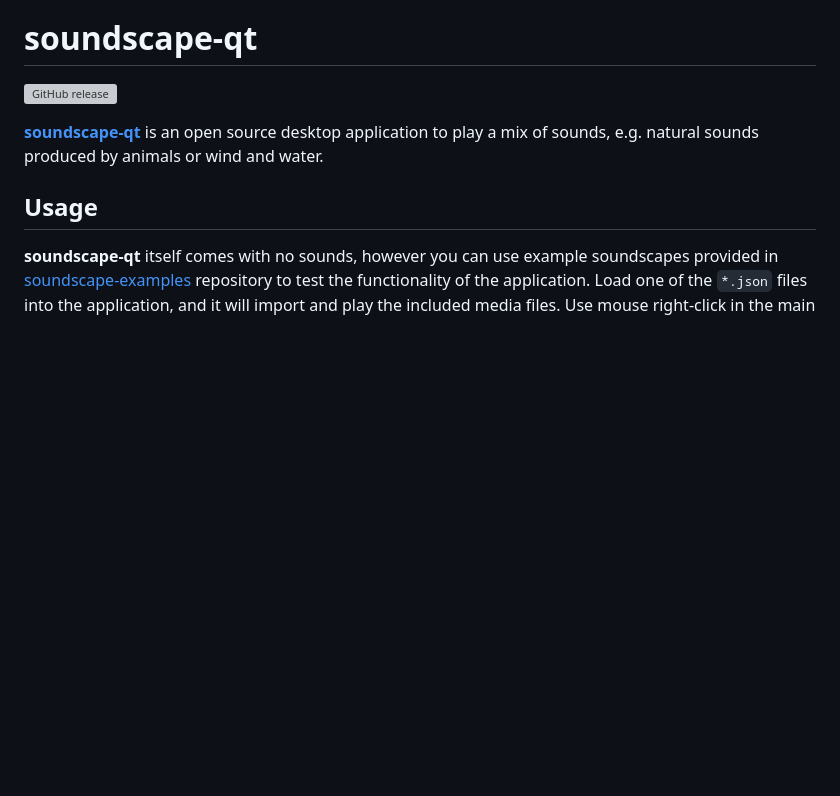
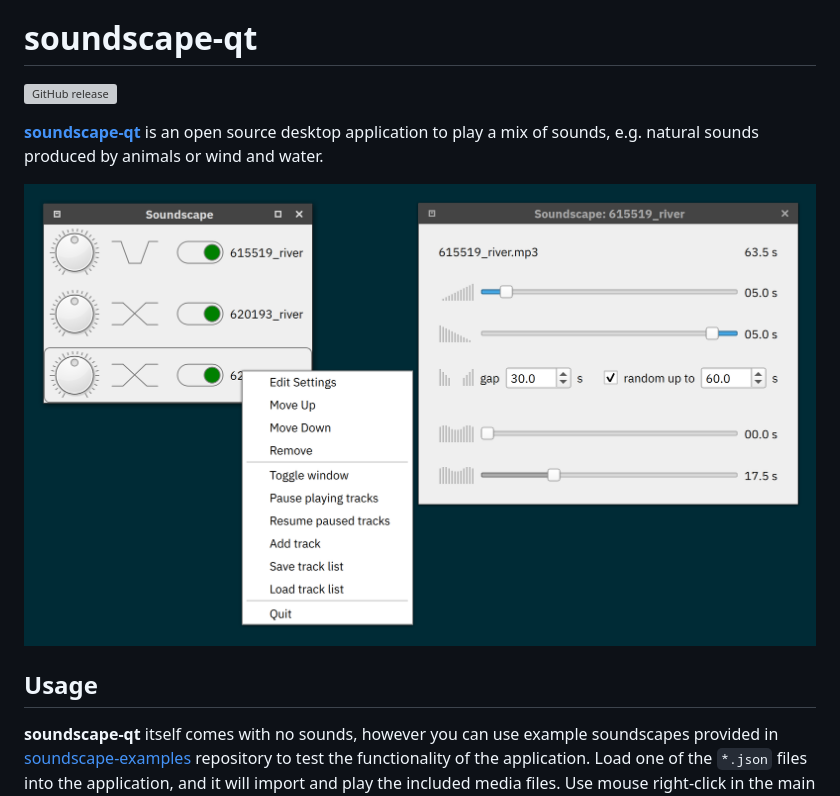
Before and after one commit to ddanilov/soundscape, a Markdown page: README.md, the part around the change. GitHub-like rendering; pictures changed too: screenshots/overview.png (added); blank space fills up the shorter version; grey boxes are pictures that could not be loaded.

Commit message:
add screenshot

```diff
--- a/README.md
+++ b/README.md
@@ -5,6 +5,8 @@
 [**soundscape-qt**](https://github.com/ddanilov/soundscape-qt) is an open source
 desktop application to play a mix of sounds, e.g. natural sounds produced by
 animals or wind and water.
+
+![](screenshots/overview.png)
 
 ## Usage
 
```
